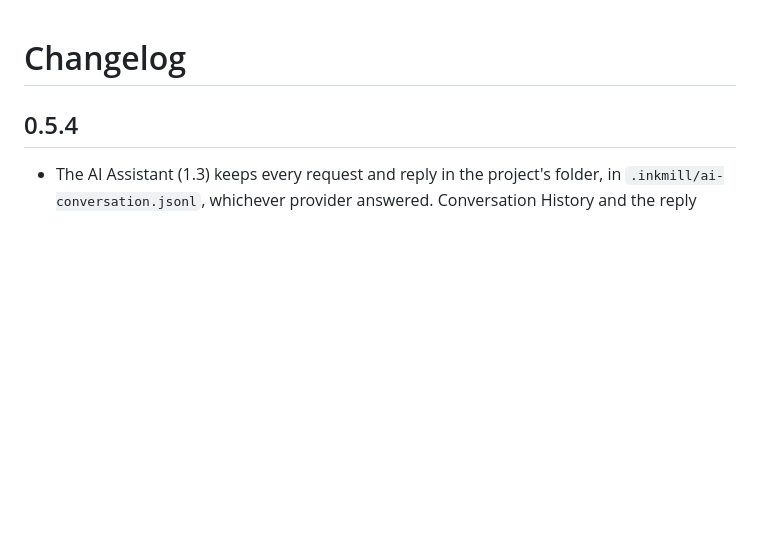
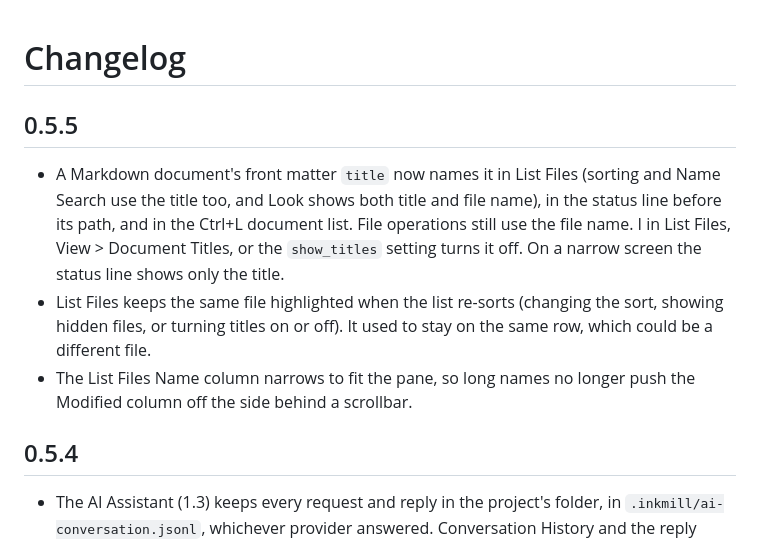
Before and after one commit to aarondodd/inkmill, a Markdown page: CHANGELOG.md, the part around the change. Drawn GitHub-style; blank space fills up the shorter version.

```diff
--- a/CHANGELOG.md
+++ b/CHANGELOG.md
@@ -1,4 +1,18 @@
 # Changelog
+
+## 0.5.5
+
+- A Markdown document's front matter `title` now names it in List Files
+  (sorting and Name Search use the title too, and Look shows both title
+  and file name), in the status line before its path, and in the Ctrl+L
+  document list. File operations still use the file name. I in List Files,
+  View > Document Titles, or the `show_titles` setting turns it off. On a
+  narrow screen the status line shows only the title.
+- List Files keeps the same file highlighted when the list re-sorts
+  (changing the sort, showing hidden files, or turning titles on or off).
+  It used to stay on the same row, which could be a different file.
+- The List Files Name column narrows to fit the pane, so long names no
+  longer push the Modified column off the side behind a scrollbar.
 
 ## 0.5.4
 
```
Also changed, not shown: CLAUDE.md (+22 -1 lines), README.md (+17 -0 lines), docs/screenshots/files.png, 9 other files.
